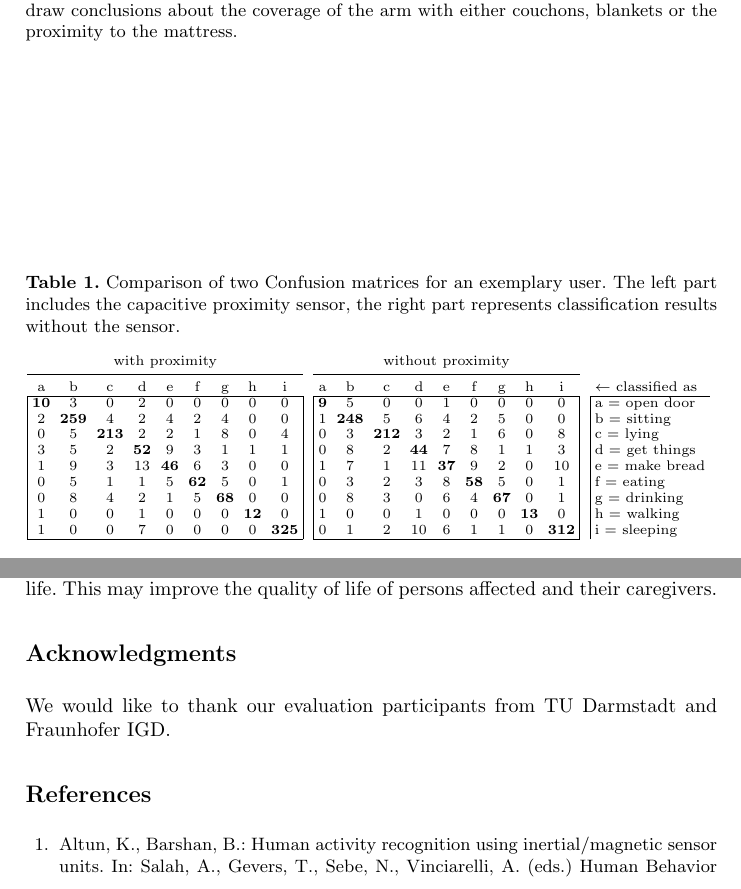
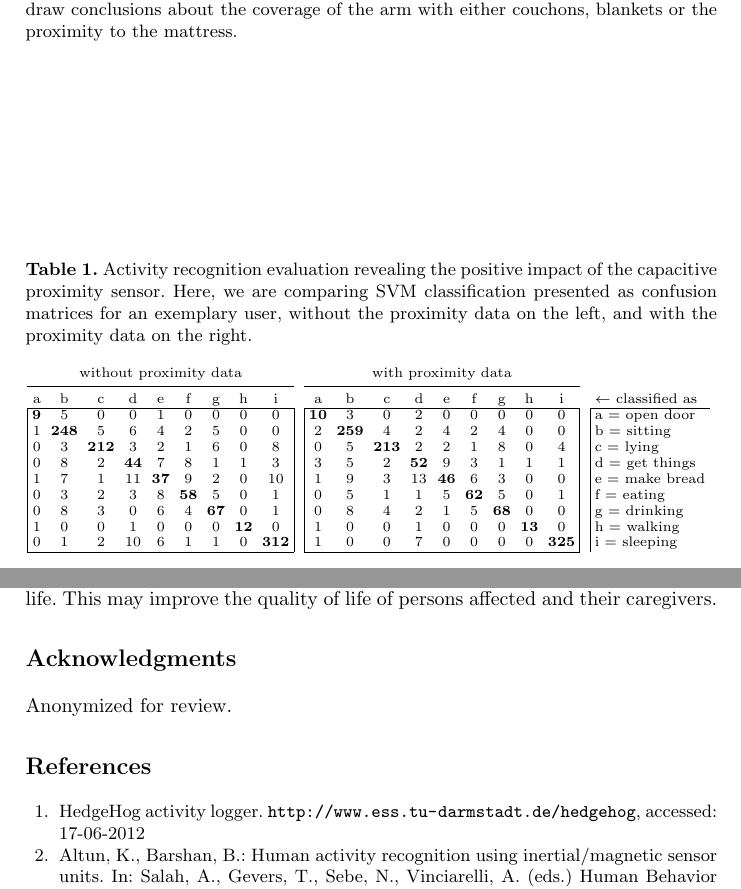
Before and after one commit to tobiasgp/AmI-2012, a LaTeX paper (Paper/Paper.tex): two parts of pages 12 and 13 of 15, joined at a grey line, cut so that both start at the same text. Compiled offline with pdfLaTeX.

Commit message:
recent changes to the paper

```diff
--- a/Paper/Paper.tex
+++ b/Paper/Paper.tex
@@ -239,7 +264,7 @@ Regarding the walking activity one can identify periodic changes in the accelera
 The sleeping activity was captured with an average f-measure of 83.4 \% that increased to 88.4 \% when using the capacitive proximity sensor. In this situation the capacitive proximity sensor is able to capture the surrounding couchons and blankets. The accelerometer data and the proximity data is very constant during that activity.
 
 \begin{table}
-	\caption{Comparison of two Confusion matrices for an exemplary user. The left part includes the capacitive proximity sensor, the right part represents classification results without the sensor.}
+	\caption{Activity recognition evaluation revealing the positive impact of the capacitive proximity sensor. Here, we are comparing SVM classification presented as confusion matrices for an exemplary user, without the proximity data on the left, and with the proximity data on the right.}
 
 	\setlength{\tabcolsep}{2.4pt}
 	\centering
@@ -247,21 +272,30 @@ The sleeping activity was captured with an average f-measure of 83.4 \% that inc
 	\begin{scriptsize}
 	\begin{tabular}%{p{0.48cm}p{0.48cm}p{0.48cm}p{0.48cm}p{0.48cm}p{0.48cm}p{0.48cm}p{0.48cm}p{0.48cm}|p{0.48cm}p{0.48cm}p{0.48cm}p{0.48cm}p{0.48cm}p{0.48cm}p{0.48cm}p{0.48cm}p{0.48cm}|p{2.2cm}}
 	{|ccccccccc|p{0.01cm}|ccccccccc|p{0.01cm}|l}
-		\multicolumn{9}{c}{with proximity} &\multicolumn{1}{c}{}&
-			\multicolumn{9}{c}{without proximity} &\multicolumn{1}{c}{}&  \\ \cmidrule{1-9} \cmidrule{11-19}
+		\multicolumn{9}{c}{without proximity data} &\multicolumn{1}{c}{}&
+			\multicolumn{9}{c}{with proximity data} &\multicolumn{1}{c}{}&  \\ \cmidrule{1-9} \cmidrule{11-19}
 
 		\multicolumn{1}{c}{a} & b & c & d & e & f & g & h & \multicolumn{1}{c}{i} &\multicolumn{1}{c}{}&
 			\multicolumn{1}{c}{a} & b & c & d & e & f & g & h & \multicolumn{1}{c}{i} 	&\multicolumn{1}{c}{}& $\leftarrow$ classified as\\
 		\cline{1-9} \cline{11-19} \cline{21-21}
-		\textbf{10} & 3 & 0 & 2 & 0 & 0 & 0 & 0 & 0 	&& \textbf{9} & 5 & 0 & 0 & 1 & 0 & 0 & 0 & 0 		&& a = open door	\\
-		2 & \textbf{259} & 4 & 2 & 4 & 2 & 4 & 0 & 0 	&& 1 & \textbf{248} & 5 & 6 & 4 & 2 & 5 & 0 & 0 	&& b = sitting		\\
-		0 & 5 & \textbf{213} & 2 & 2 & 1 & 8 & 0 & 4 	&& 0 & 3 & \textbf{212} & 3 & 2 & 1 & 6 & 0 & 8 	&& c = lying		\\
-		3 & 5 & 2 & \textbf{52} & 9 & 3 & 1 & 1 & 1 	&& 0 & 8 & 2 & \textbf{44} & 7 & 8 & 1 & 1 & 3 		&& d = get things	\\
-		1 & 9 & 3 & 13 & \textbf{46} & 6 & 3 & 0 & 0 	&& 1 & 7 & 1 & 11 & \textbf{37} & 9 & 2 & 0 & 10 	&& e = make bread	\\
-		0 & 5 & 1 & 1 & 5 & \textbf{62} & 5 & 0 & 1 	&& 0 & 3 & 2 & 3 & 8 & \textbf{58} & 5 & 0 & 1 		&& f = eating		\\
-		0 & 8 & 4 & 2 & 1 & 5 & \textbf{68} & 0 & 0 	&& 0 & 8 & 3 & 0 & 6 & 4 & \textbf{67} & 0 & 1 		&& g = drinking		\\
+% 		\textbf{10} & 3 & 0 & 2 & 0 & 0 & 0 & 0 & 0 	&& \textbf{9} & 5 & 0 & 0 & 1 & 0 & 0 & 0 & 0 		&& a = open door	\\
+% 		2 & \textbf{259} & 4 & 2 & 4 & 2 & 4 & 0 & 0 	&& 1 & \textbf{248} & 5 & 6 & 4 & 2 & 5 & 0 & 0 	&& b = sitting		\\
+% 		0 & 5 & \textbf{213} & 2 & 2 & 1 & 8 & 0 & 4 	&& 0 & 3 & \textbf{212} & 3 & 2 & 1 & 6 & 0 & 8 	&& c = lying		\\
+% 		3 & 5 & 2 & \textbf{52} & 9 & 3 & 1 & 1 & 1 	&& 0 & 8 & 2 & \textbf{44} & 7 & 8 & 1 & 1 & 3 		&& d = get things	\\
+% 		1 & 9 & 3 & 13 & \textbf{46} & 6 & 3 & 0 & 0 	&& 1 & 7 & 1 & 11 & \textbf{37} & 9 & 2 & 0 & 10 	&& e = make bread	\\
+% 		0 & 5 & 1 & 1 & 5 & \textbf{62} & 5 & 0 & 1 	&& 0 & 3 & 2 & 3 & 8 & \textbf{58} & 5 & 0 & 1 		&& f = eating		\\
+% 		0 & 8 & 4 & 2 & 1 & 5 & \textbf{68} & 0 & 0 	&& 0 & 8 & 3 & 0 & 6 & 4 & \textbf{67} & 0 & 1 		&& g = drinking		\\
+% 		1 & 0 & 0 & 1 & 0 & 0 & 0 & \textbf{12} & 0 	&& 1 & 0 & 0 & 1 & 0 & 0 & 0 & \textbf{13} & 0 		&& h = walking		\\
+% 		1 & 0 & 0 & 7 & 0 & 0 & 0 & 0 & \textbf{325} 	&& 0 & 1 & 2 & 10 & 6 & 1 & 1 & 0 & \textbf{312} 	&& i = sleeping		\\
+		\textbf{9} & 5 & 0 & 0 & 1 & 0 & 0 & 0 & 0 		&& \textbf{10} & 3 & 0 & 2 & 0 & 0 & 0 & 0 & 0 		&& a = open door	\\
+		1 & \textbf{248} & 5 & 6 & 4 & 2 & 5 & 0 & 0 	&& 2 & \textbf{259} & 4 & 2 & 4 & 2 & 4 & 0 & 0 	&&  b = sitting		\\
+		0 & 3 & \textbf{212} & 3 & 2 & 1 & 6 & 0 & 8 	&& 0 & 5 & \textbf{213} & 2 & 2 & 1 & 8 & 0 & 4 	&& c = lying		\\
+		0 & 8 & 2 & \textbf{44} & 7 & 8 & 1 & 1 & 3 	&& 3 & 5 & 2 & \textbf{52} & 9 & 3 & 1 & 1 & 1 		&& d = get things	\\
+		1 & 7 & 1 & 11 & \textbf{37} & 9 & 2 & 0 & 10 	&& 1 & 9 & 3 & 13 & \textbf{46} & 6 & 3 & 0 & 0 	&& e = make bread	\\
+		0 & 3 & 2 & 3 & 8 & \textbf{58} & 5 & 0 & 1 	&& 0 & 5 & 1 & 1 & 5 & \textbf{62} & 5 & 0 & 1 		&& f = eating		\\
+		0 & 8 & 3 & 0 & 6 & 4 & \textbf{67} & 0 & 1 	&& 0 & 8 & 4 & 2 & 1 & 5 & \textbf{68} & 0 & 0 		&& g = drinking		\\
 		1 & 0 & 0 & 1 & 0 & 0 & 0 & \textbf{12} & 0 	&& 1 & 0 & 0 & 1 & 0 & 0 & 0 & \textbf{13} & 0 		&& h = walking		\\
-		1 & 0 & 0 & 7 & 0 & 0 & 0 & 0 & \textbf{325} 	&& 0 & 1 & 2 & 10 & 6 & 1 & 1 & 0 & \textbf{312} 	&& i = sleeping		\\
+		0 & 1 & 2 & 10 & 6 & 1 & 1 & 0 & \textbf{312} 	&& 1 & 0 & 0 & 7 & 0 & 0 & 0 & 0 & \textbf{325} 	&& i = sleeping		\\
 		\cline{1-9} \cline{11-19}
 	\end{tabular}
 	\end{scriptsize}
@@ -282,7 +316,9 @@ Capacitive proximity sensors represent a suitable new input modality for future
 
 \section*{Acknowledgments}
 
-We would like to thank our evaluation participants from TU Darmstadt and Fraunhofer IGD.
+Anonymized for review.
+
+% We would like to thank our evaluation participants from TU Darmstadt and Fraunhofer IGD.
 
 % \newpage
 
```
Also changed, not shown: Paper/references.bib (+6 -0 lines), Paper/Paper.tex (37 more changed lines).
